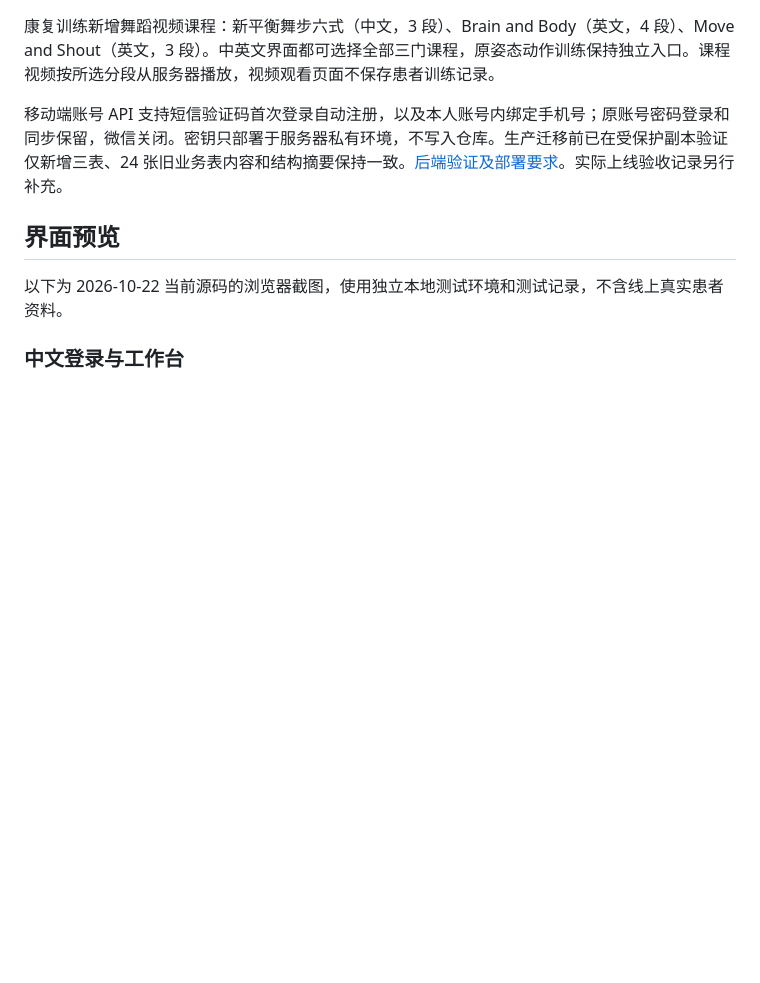
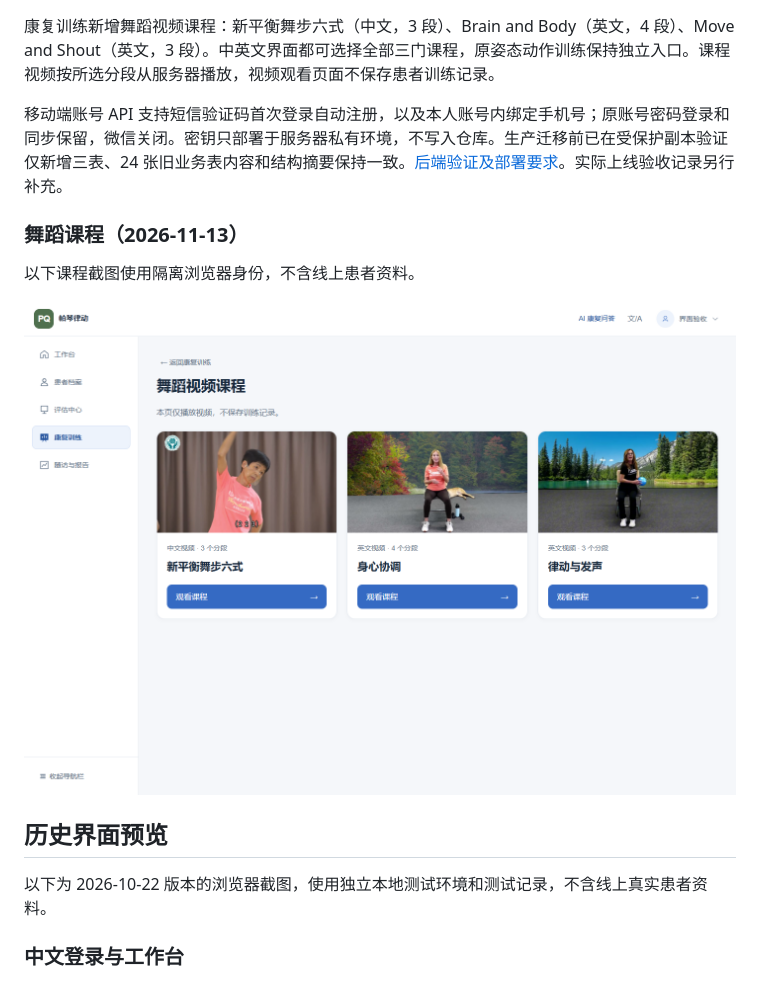
Before and after one commit to WuChangqing1/PD-Rehab-Web, a Markdown page: README.md, the part around the change. Drawn GitHub-style; pictures changed too: docs/media-sms-20261113/screenshots/courses-zh-desktop.png (added); blank space fills up the shorter version.

```diff
--- a/README.md
+++ b/README.md
@@ -16,9 +16,15 @@
 
 移动端账号 API 支持短信验证码首次登录自动注册，以及本人账号内绑定手机号；原账号密码登录和同步保留，微信关闭。密钥只部署于服务器私有环境，不写入仓库。生产迁移前已在受保护副本验证仅新增三表、24 张旧业务表内容和结构摘要保持一致。[后端验证及部署要求](backend/validation/sms-login-20261113.md)。实际上线验收记录另行补充。
 
-## 界面预览
+### 舞蹈课程（2026-11-13）
 
-以下为 2026-10-22 当前源码的浏览器截图，使用独立本地测试环境和测试记录，不含线上真实患者资料。
+以下课程截图使用隔离浏览器身份，不含线上患者资料。
+
+![三门舞蹈课程](docs/media-sms-20261113/screenshots/courses-zh-desktop.png)
+
+## 历史界面预览
+
+以下为 2026-10-22 版本的浏览器截图，使用独立本地测试环境和测试记录，不含线上真实患者资料。
 
 ### 中文登录与工作台
 
```
Also changed, not shown: 3 other files.
